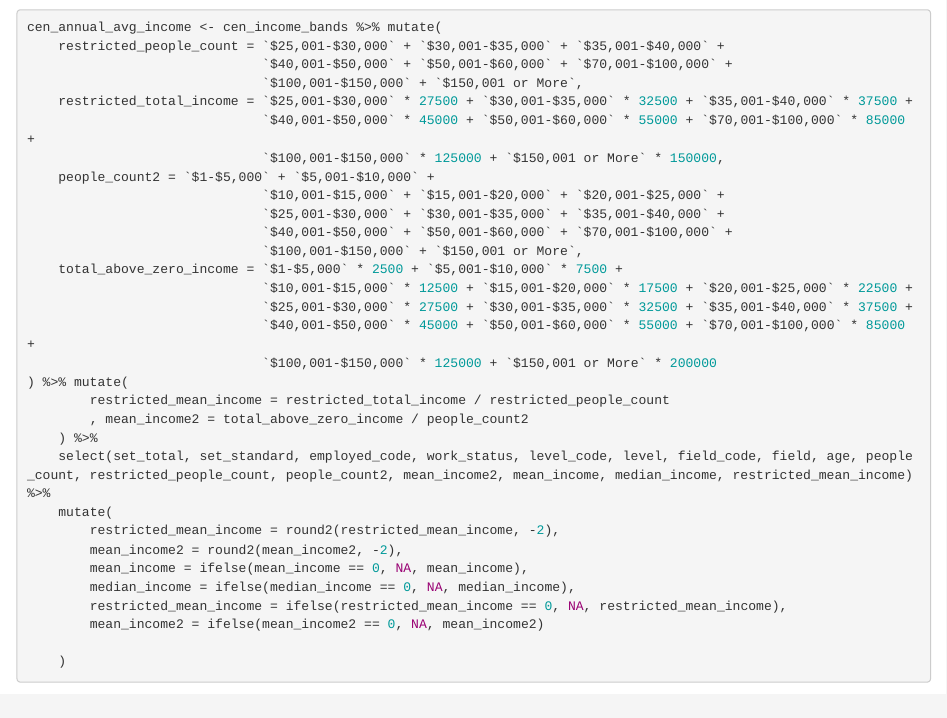
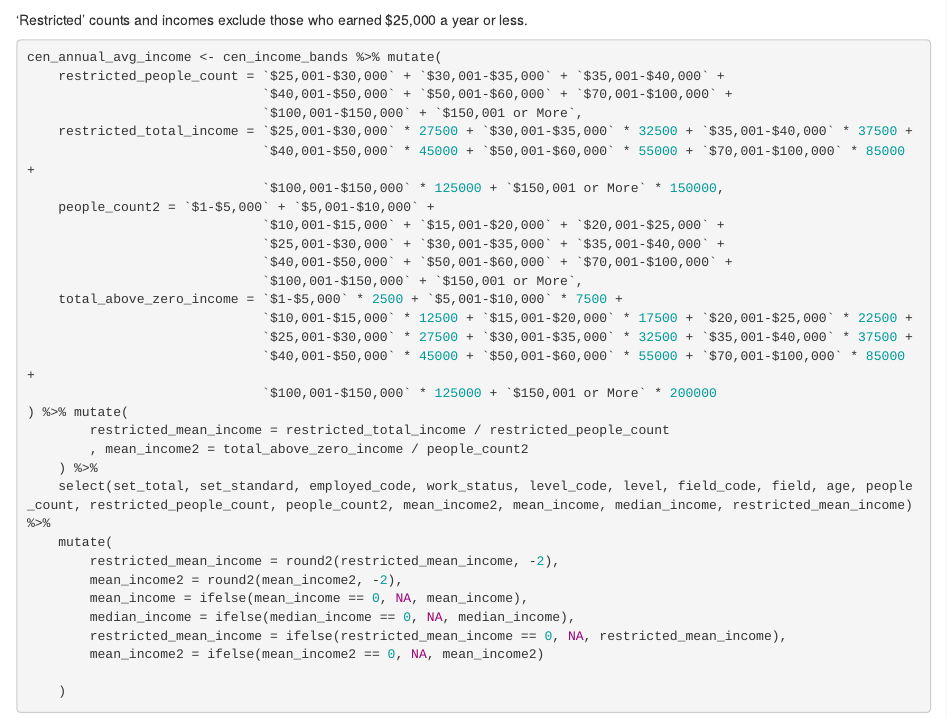
Before and after one commit to unversitiesnz/Graduate-Outcomes-Census-Analysis, an R Markdown document (Rbooks/01_clean_income_dataset.Rmd): the page in a window 1100 px wide, from 2850 px down. Rendered offline with R 4.5, knitr and Pandoc, with nearby package versions; some code elsewhere in the file could not run offline.

Commit message:
Adding comment

````diff
--- a/Rbooks/01_clean_income_dataset.Rmd
+++ b/Rbooks/01_clean_income_dataset.Rmd
@@ -96,7 +96,7 @@ Write the table before any transformations are done.
 dbWriteTable(go_analysis_con, Id(schema = "lng", table = "cen_income_bands"), cen_income_bands, overwrite = TRUE)
 ```
 
-
+'Restricted' counts and incomes exclude those who earned $25,000 a year or less.
 
 ```{r}
 cen_annual_avg_income <- cen_income_bands %>% mutate(
````
